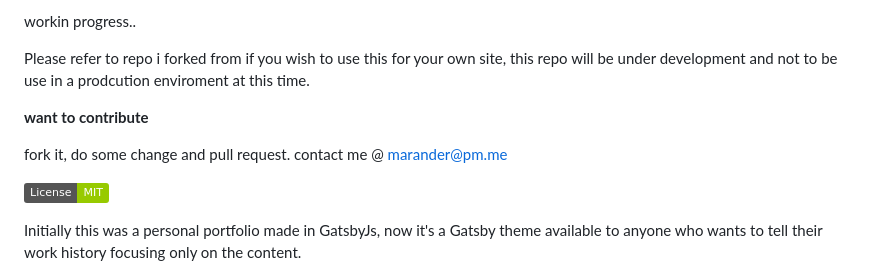
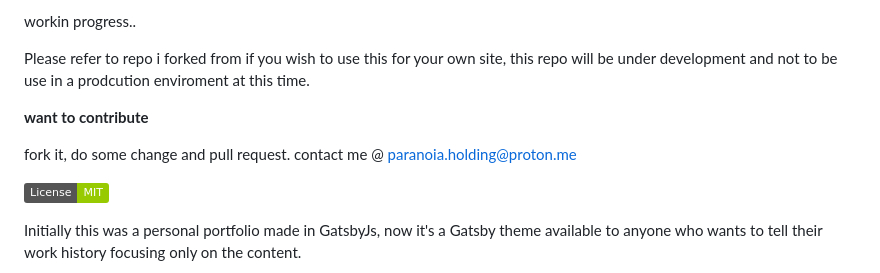
Before and after one commit to webmaeistro/gatsby-starter-banshorian, a Markdown page: README.md, the part around the change. GitHub-like rendering; badges without logos.

```diff
--- a/README.md
+++ b/README.md
@@ -10,7 +10,7 @@ Please refer to repo i forked from if you wish to use this for your own site, th
 
 **want to contribute**
 
-fork it, do some change and pull request. contact me @ marander@pm.me
+fork it, do some change and pull request. contact me @ paranoia.holding@proton.me
 
 [![License: MIT](https://img.shields.io/badge/License-MIT-green.svg)](https://github.com/webmaeistro/gatsby-theme-banshorian/blob/dev/LICENSE)
 
```
